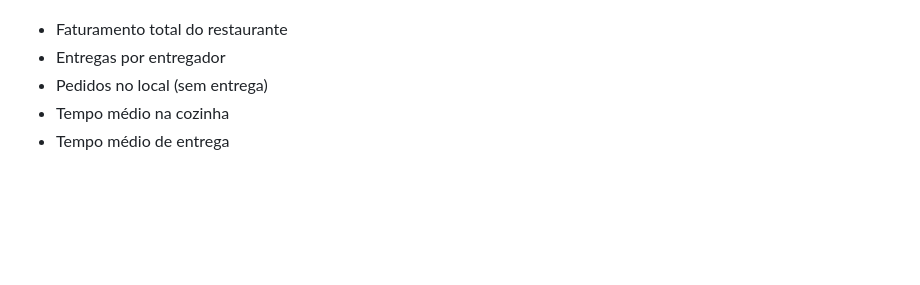
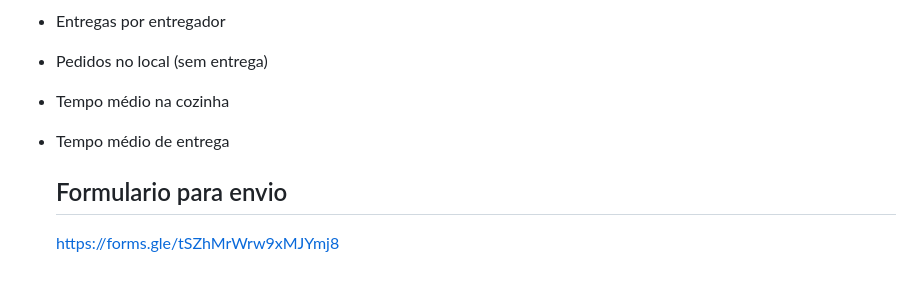
Before and after one commit to robsonbsouzaa/2025, a Markdown page: Power BI/aula04/README.md, the part around the change. Drawn GitHub-style; blank space fills up the shorter version.

```diff
--- a/Power BI/aula04/README.md
+++ b/Power BI/aula04/README.md
@@ -72,3 +72,6 @@ Relacionamento de dados e arquivos JSON: em outra pasta salve os dados de um res
 - Pedidos no local (sem entrega)
 - Tempo médio na cozinha
 - Tempo médio de entrega
+
+  ## Formulario para envio
+  https://forms.gle/tSZhMrWrw9xMJYmj8
```
